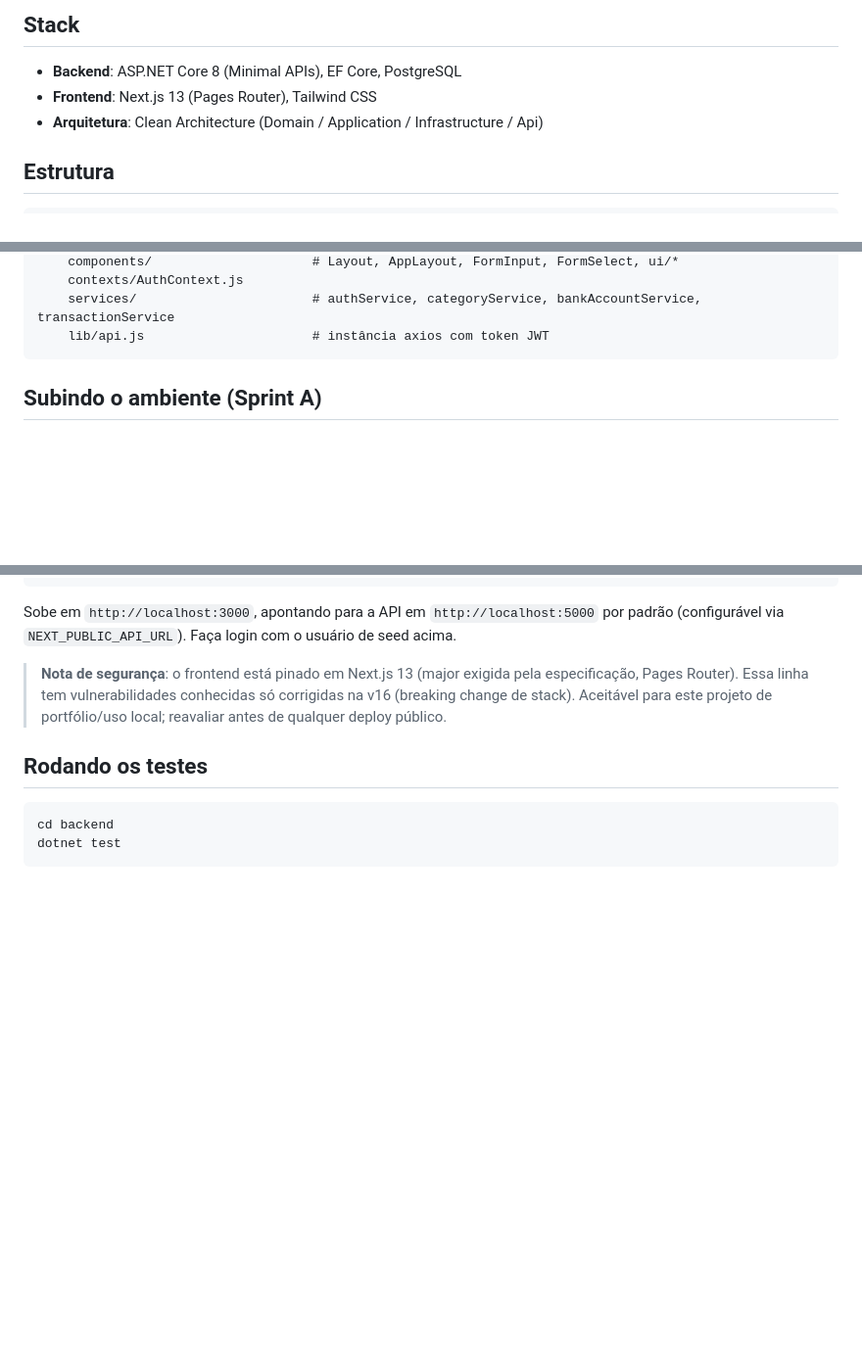
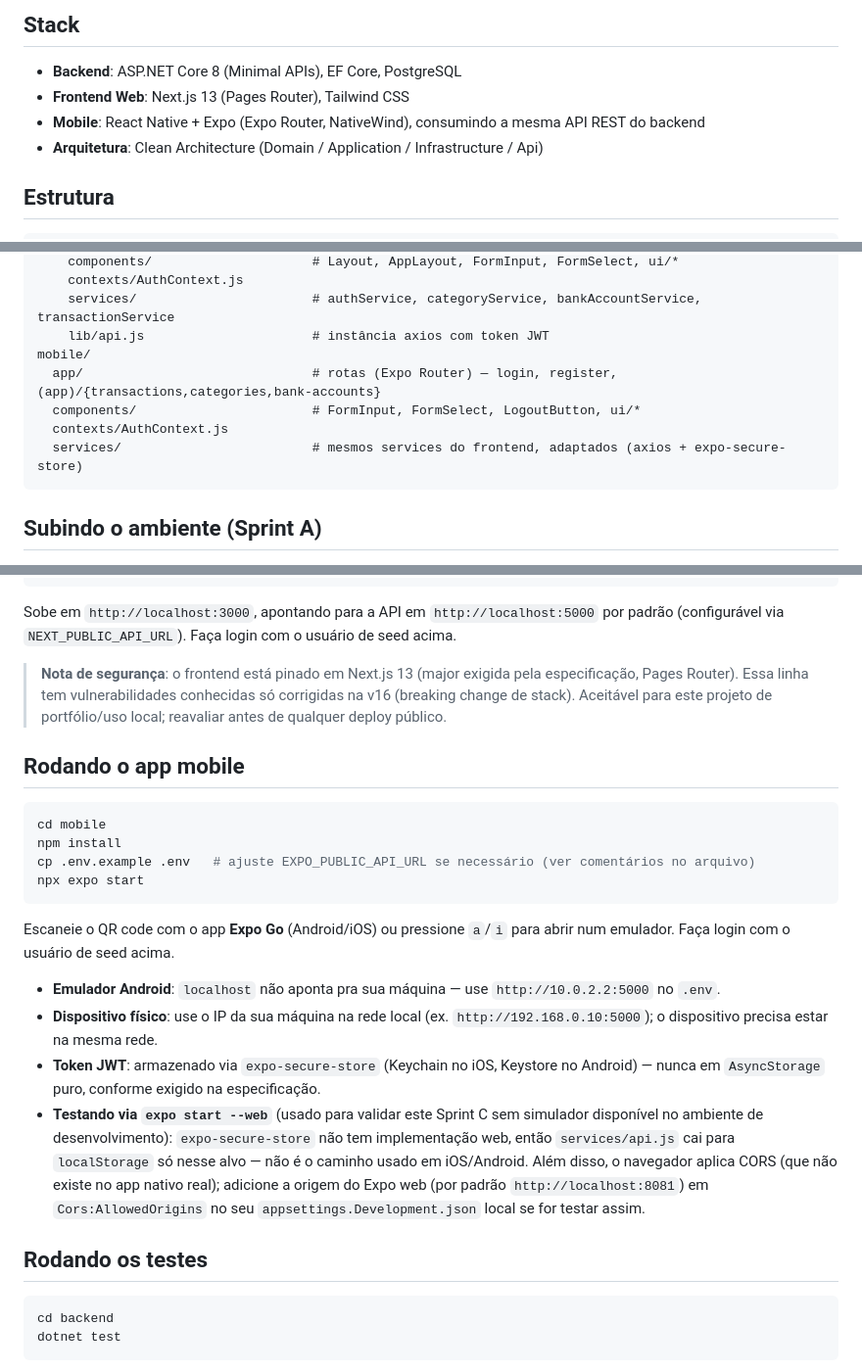
Before and after one commit to Tiagosancor/ControleFacil, a Markdown page: README.md, 3 parts joined by grey strips. Shown at 98% size. Drawn GitHub-style; blank space fills up the shorter version.

Commit message:
docs: documenta como rodar o app mobile (Sprint C)

````diff
--- a/README.md
+++ b/README.md
@@ -5,7 +5,8 @@ App de controle financeiro pessoal, inspirado em uma planilha de orçamento pess
 ## Stack
 
 - **Backend**: ASP.NET Core 8 (Minimal APIs), EF Core, PostgreSQL
-- **Frontend**: Next.js 13 (Pages Router), Tailwind CSS
+- **Frontend Web**: Next.js 13 (Pages Router), Tailwind CSS
+- **Mobile**: React Native + Expo (Expo Router, NativeWind), consumindo a mesma API REST do backend
 - **Arquitetura**: Clean Architecture (Domain / Application / Infrastructure / Api)
 
 ## Estrutura
@@ -27,6 +28,11 @@ frontend/
     contexts/AuthContext.js
     services/                       # authService, categoryService, bankAccountService, transactionService
     lib/api.js                      # instância axios com token JWT
+mobile/
+  app/                              # rotas (Expo Router) — login, register, (app)/{transactions,categories,bank-accounts}
+  components/                       # FormInput, FormSelect, LogoutButton, ui/*
+  contexts/AuthContext.js
+  services/                         # mesmos services do frontend, adaptados (axios + expo-secure-store)
 ```
 
 ## Subindo o ambiente (Sprint A)
@@ -110,6 +116,22 @@ Sobe em `http://localhost:3000`, apontando para a API em `http://localhost:5000`
 
 > **Nota de segurança**: o frontend está pinado em Next.js 13 (major exigida pela especificação, Pages Router). Essa linha tem vulnerabilidades conhecidas só corrigidas na v16 (breaking change de stack). Aceitável para este projeto de portfólio/uso local; reavaliar antes de qualquer deploy público.
 
+## Rodando o app mobile
+
+```bash
+cd mobile
+npm install
+cp .env.example .env   # ajuste EXPO_PUBLIC_API_URL se necessário (ver comentários no arquivo)
+npx expo start
+```
+
+Escaneie o QR code com o app **Expo Go** (Android/iOS) ou pressione `a`/`i` para abrir num emulador. Faça login com o usuário de seed acima.
+
+- **Emulador Android**: `localhost` não aponta pra sua máquina — use `http://10.0.2.2:5000` no `.env`.
+- **Dispositivo físico**: use o IP da sua máquina na rede local (ex. `http://192.168.0.10:5000`); o dispositivo precisa estar na mesma rede.
+- **Token JWT**: armazenado via `expo-secure-store` (Keychain no iOS, Keystore no Android) — nunca em `AsyncStorage` puro, conforme exigido na especificação.
+- **Testando via `expo start --web`** (usado para validar este Sprint C sem simulador disponível no ambiente de desenvolvimento): `expo-secure-store` não tem implementação web, então `services/api.js` cai para `localStorage` só nesse alvo — não é o caminho usado em iOS/Android. Além disso, o navegador aplica CORS (que não existe no app nativo real); adicione a origem do Expo web (por padrão `http://localhost:8081`) em `Cors:AllowedOrigins` no seu `appsettings.Development.json` local se for testar assim.
+
 ## Rodando os testes
 
 ```bash
````
